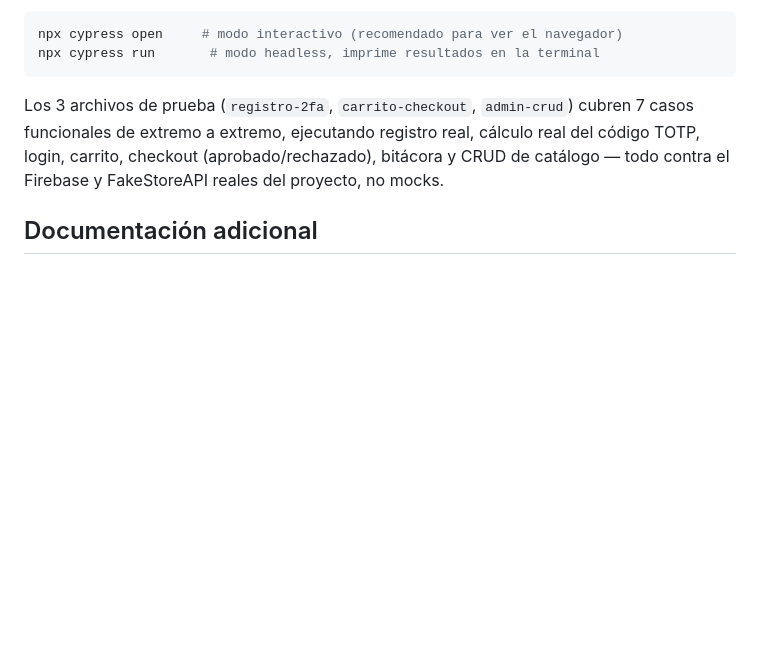
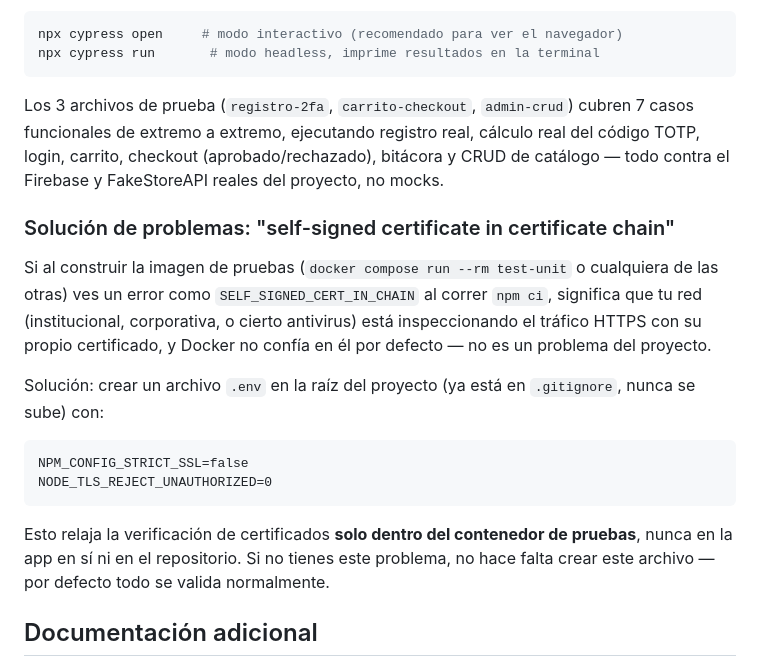
Before and after one commit to jdca7/proyecto-final-comercio-grupo-6, a Markdown page: README.md, the part around the change. Drawn GitHub-style; blank space fills up the shorter version.

Commit message:
Documentar solucion para el error self-signed certificate al construir la imagen de pruebas
Algunas redes institucionales/corporativas o cierto antivirus interceptan
HTTPS con su propio certificado, lo que rompe npm ci dentro del contenedor
Docker. Se documenta como crear un .env local (no versionado) para relajar
la verificacion TLS solo en el contenedor de pruebas cuando haga falta

````diff
--- a/README.md
+++ b/README.md
@@ -214,6 +214,27 @@ cálculo real del código TOTP, login, carrito, checkout (aprobado/rechazado),
 bitácora y CRUD de catálogo — todo contra el Firebase y FakeStoreAPI reales
 del proyecto, no mocks.
 
+### Solución de problemas: "self-signed certificate in certificate chain"
+
+Si al construir la imagen de pruebas (`docker compose run --rm test-unit` o
+cualquiera de las otras) ves un error como `SELF_SIGNED_CERT_IN_CHAIN` al
+correr `npm ci`, significa que tu red (institucional, corporativa, o cierto
+antivirus) está inspeccionando el tráfico HTTPS con su propio certificado, y
+Docker no confía en él por defecto — no es un problema del proyecto.
+
+Solución: crear un archivo `.env` en la raíz del proyecto (ya está en
+`.gitignore`, nunca se sube) con:
+
+```
+NPM_CONFIG_STRICT_SSL=false
+NODE_TLS_REJECT_UNAUTHORIZED=0
+```
+
+Esto relaja la verificación de certificados **solo dentro del contenedor de
+pruebas**, nunca en la app en sí ni en el repositorio. Si no tienes este
+problema, no hace falta crear este archivo — por defecto todo se valida
+normalmente.
+
 ## Documentación adicional
 
 Este repositorio contiene únicamente el código fuente, la configuración y las
````
